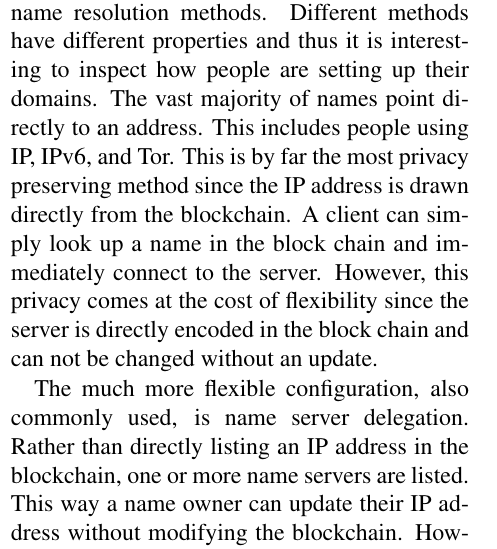
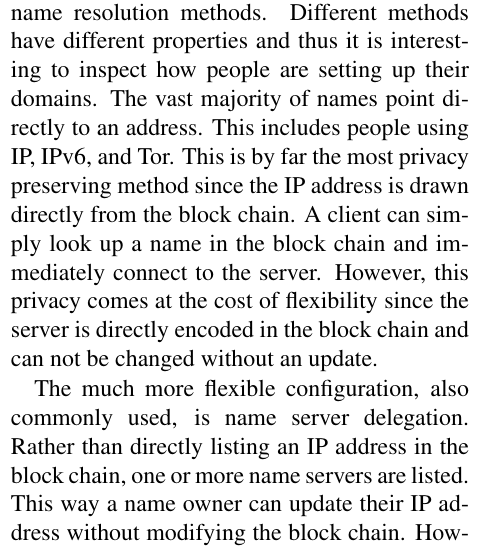
Before and after one commit to citp/namecoin-analysis, a LaTeX paper (paper/paper-namecoin.tex, which reads paper/domains.tex): part of one column of page 11 of 21, cut so that both start at the same text. Compiled offline with pdfLaTeX.

Commit message:
blockchain -> block chain

```diff
--- a/paper/domains.tex
+++ b/paper/domains.tex
@@ -50,12 +50,12 @@ We now examine how .bit domains are used by genuine users. Only 9354 out of the
 
 In order to support DNS lookups, Namecoin provides a specification that allows for the support of most DNS record types. A name's configuration is stored in a JSON dictionary object which is placed in a name's value. Domain's can be configured in a number of different ways. The main methods are directly setting one or more IP (or IPv6) addresses or setting one or more secondary name-servers which hold information about a domain. Additionally records can link a name to a number of hidden-services URL schemes like .onion \cite{onion} and .i2p \cite{i2p}.
 
-Namecoin supports a number of different name resolution methods. Different methods have different properties and thus it is interesting to inspect how people are setting up their domains. The vast majority of names point directly to an address. This includes people using IP, IPv6, and Tor. This is by far the most privacy preserving method since the IP address is drawn directly from the blockchain. A client can simply look up a name in the block chain and immediately connect to the server. However, this privacy comes at the cost of flexibility since the server is directly encoded in the block chain and can not be changed without an update.
+Namecoin supports a number of different name resolution methods. Different methods have different properties and thus it is interesting to inspect how people are setting up their domains. The vast majority of names point directly to an address. This includes people using IP, IPv6, and Tor. This is by far the most privacy preserving method since the IP address is drawn directly from the block chain. A client can simply look up a name in the block chain and immediately connect to the server. However, this privacy comes at the cost of flexibility since the server is directly encoded in the block chain and can not be changed without an update.
 
 
 %insecure delegation like DNSSEC
 % cite DNS lookup attack
-The much more flexible configuration, also commonly used, is name server delegation. Rather than directly listing an IP address in the blockchain, one or more name servers are listed. This way a name owner can update their IP address without modifying the blockchain. However this is an insecure delegation since Namecoin can not enforce any properties regarding the action of the external name server. The server will have full control over its interaction with users including the ability to track lookups or return results which aren?t globally consistent.
+The much more flexible configuration, also commonly used, is name server delegation. Rather than directly listing an IP address in the block chain, one or more name servers are listed. This way a name owner can update their IP address without modifying the block chain. However this is an insecure delegation since Namecoin can not enforce any properties regarding the action of the external name server. The server will have full control over its interaction with users including the ability to track lookups or return results which aren?t globally consistent.
 
 \subsection{Domain content analysis}
 \label{domainbreakdown}
```
Also changed, not shown: paper/background.tex (+3 -3 lines).
